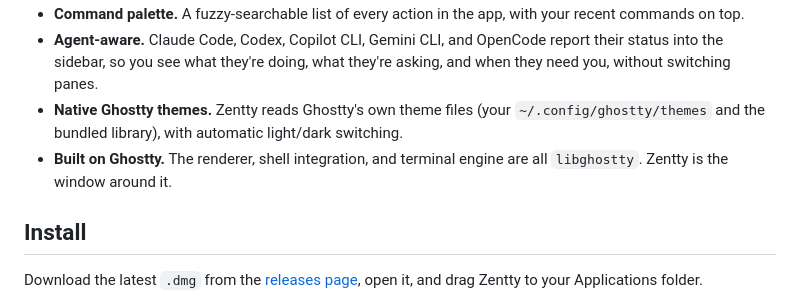
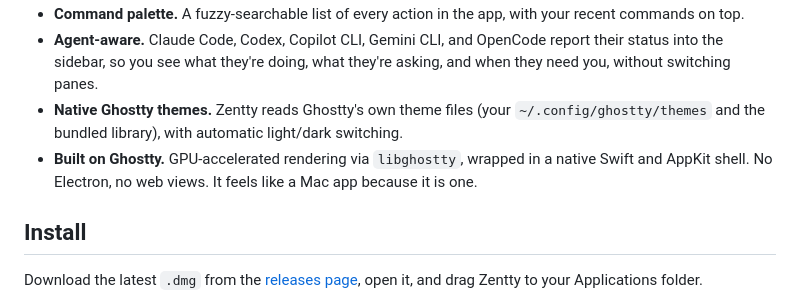
Before and after one commit to dedene/zentty, a Markdown page: README.md, the part around the change. Rendered like a GitHub page.

Commit message:
docs(readme): emphasize native macOS stack in Ghostty bullet

```diff
--- a/README.md
+++ b/README.md
@@ -32,7 +32,7 @@
 - **Command palette.** A fuzzy-searchable list of every action in the app, with your recent commands on top.
 - **Agent-aware.** Claude Code, Codex, Copilot CLI, Gemini CLI, and OpenCode report their status into the sidebar, so you see what they're doing, what they're asking, and when they need you, without switching panes.
 - **Native Ghostty themes.** Zentty reads Ghostty's own theme files (your `~/.config/ghostty/themes` and the bundled library), with automatic light/dark switching.
-- **Built on Ghostty.** The renderer, shell integration, and terminal engine are all `libghostty`. Zentty is the window around it.
+- **Built on Ghostty.** GPU-accelerated rendering via `libghostty`, wrapped in a native Swift and AppKit shell. No Electron, no web views. It feels like a Mac app because it is one.
 
 ## Install
 
```
